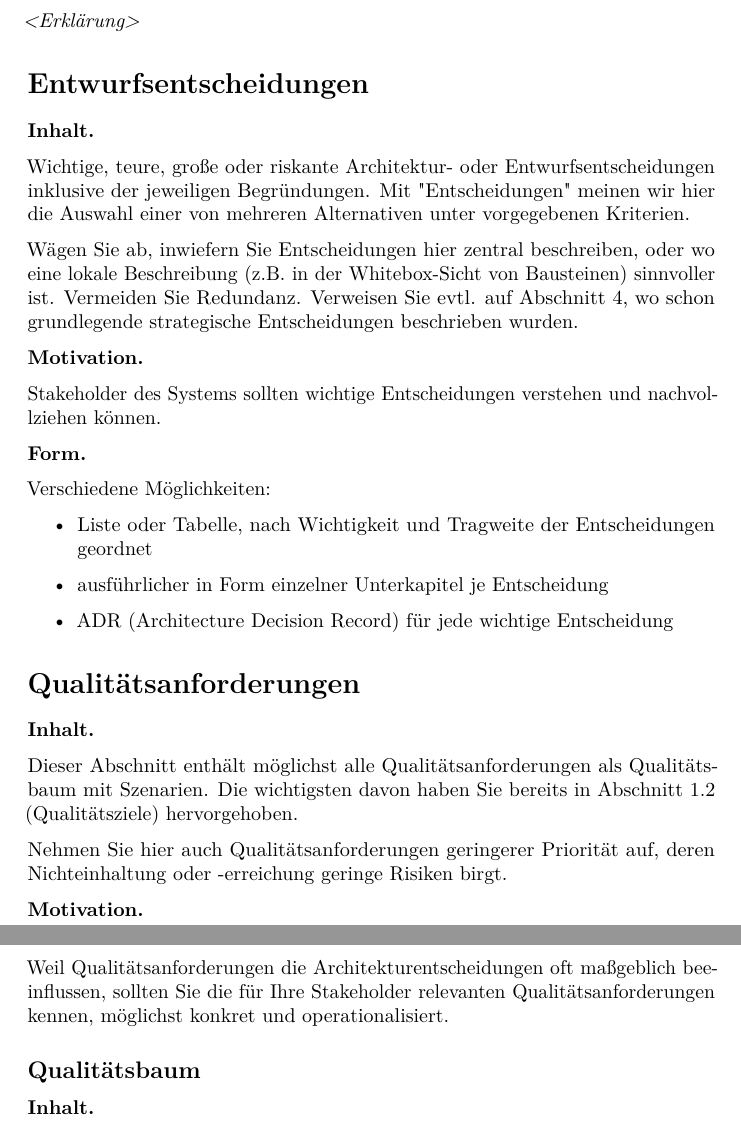
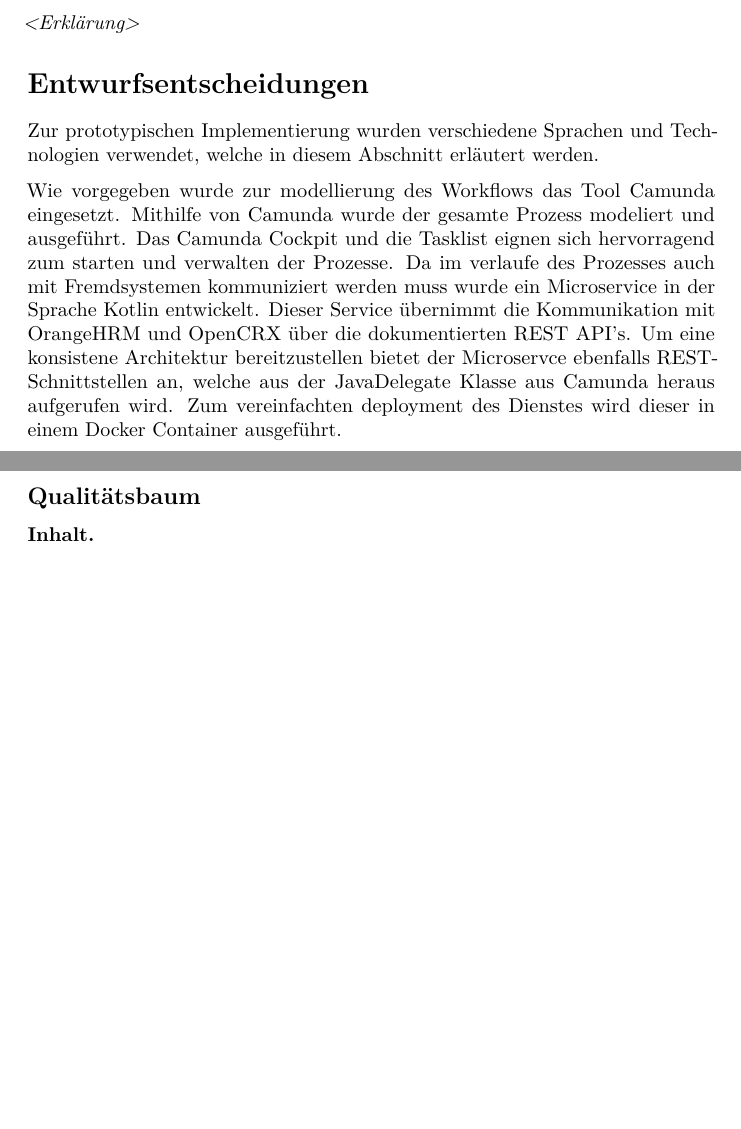
Before and after one commit to nikolasrist/soa_project, a LaTeX document (documentation/arc42-template-DE.tex): two parts of pages 15 and 16 of 17 before the commit and two parts of pages 14 and 15 of 16 after it, joined at a grey line, cut so that both start at the same text, the shorter picture padded with empty space. Compiled offline with pdfLaTeX.

Commit message:
add entwurfsentscheidungen

```diff
--- a/documentation/arc42-template-DE.tex
+++ b/documentation/arc42-template-DE.tex
@@ -968,57 +938,12 @@
 \hypertarget{section-design-decisions}{%
 \section{Entwurfsentscheidungen}\label{section-design-decisions}}
 
-\textbf{Inhalt.}
+Zur prototypischen Implementierung wurden verschiedene Sprachen und Technologien verwendet, welche in diesem Abschnitt erläutert werden.
 
-Wichtige, teure, große oder riskante Architektur- oder
-Entwurfsentscheidungen inklusive der jeweiligen Begründungen. Mit
-"Entscheidungen" meinen wir hier die Auswahl einer von mehreren
-Alternativen unter vorgegebenen Kriterien.
-
-Wägen Sie ab, inwiefern Sie Entscheidungen hier zentral beschreiben,
-oder wo eine lokale Beschreibung (z.B. in der Whitebox-Sicht von
-Bausteinen) sinnvoller ist. Vermeiden Sie Redundanz. Verweisen Sie evtl.
-auf Abschnitt 4, wo schon grundlegende strategische Entscheidungen
-beschrieben wurden.
-
-\textbf{Motivation.}
-
-Stakeholder des Systems sollten wichtige Entscheidungen verstehen und
-nachvollziehen können.
-
-\textbf{Form.}
-
-Verschiedene Möglichkeiten:
-
-\begin{itemize}
-\item
-  Liste oder Tabelle, nach Wichtigkeit und Tragweite der Entscheidungen
-  geordnet
-\item
-  ausführlicher in Form einzelner Unterkapitel je Entscheidung
-\item
-  ADR
-  (\href{http://thinkrelevance.com/blog/2011/11/15/documenting-architecture-decisions}{Architecture
-  Decision Record}) für jede wichtige Entscheidung
-\end{itemize}
-
-\hypertarget{section-quality-scenarios}{%
-\section{Qualitätsanforderungen}\label{section-quality-scenarios}}
-
-\textbf{Inhalt.}
-
-Dieser Abschnitt enthält möglichst alle Qualitätsanforderungen als
-Qualitätsbaum mit Szenarien. Die wichtigsten davon haben Sie bereits in
-Abschnitt 1.2 (Qualitätsziele) hervorgehoben.
-
-Nehmen Sie hier auch Qualitätsanforderungen geringerer Priorität auf,
-deren Nichteinhaltung oder -erreichung geringe Risiken birgt.
-
-\textbf{Motivation.}
-
-Weil Qualitätsanforderungen die Architekturentscheidungen oft maßgeblich
-beeinflussen, sollten Sie die für Ihre Stakeholder relevanten
-Qualitätsanforderungen kennen, möglichst konkret und operationalisiert.
+Wie vorgegeben wurde zur modellierung des Workflows das Tool Camunda eingesetzt. Mithilfe von Camunda wurde der gesamte Prozess modeliert und ausgeführt. Das Camunda Cockpit und die Tasklist eignen sich hervorragend zum starten und verwalten der Prozesse.
+Da im verlaufe des Prozesses auch mit Fremdsystemen kommuniziert werden muss wurde ein Microservice in der Sprache Kotlin entwickelt. Dieser Service übernimmt die Kommunikation mit OrangeHRM und OpenCRX über die dokumentierten REST API's.
+Um eine konsistene Architektur bereitzustellen bietet der Microservce ebenfalls REST-Schnittstellen an, welche aus der JavaDelegate Klasse aus Camunda heraus aufgerufen wird.
+Zum vereinfachten deployment des Dienstes wird dieser in einem Docker Container ausgeführt.
 
 \hypertarget{_qualit_tsbaum}{%
 \subsection{Qualitätsbaum}\label{_qualit_tsbaum}}
```
Also changed, not shown: documentation/arc42-template-DE.tex (32 more changed lines).
